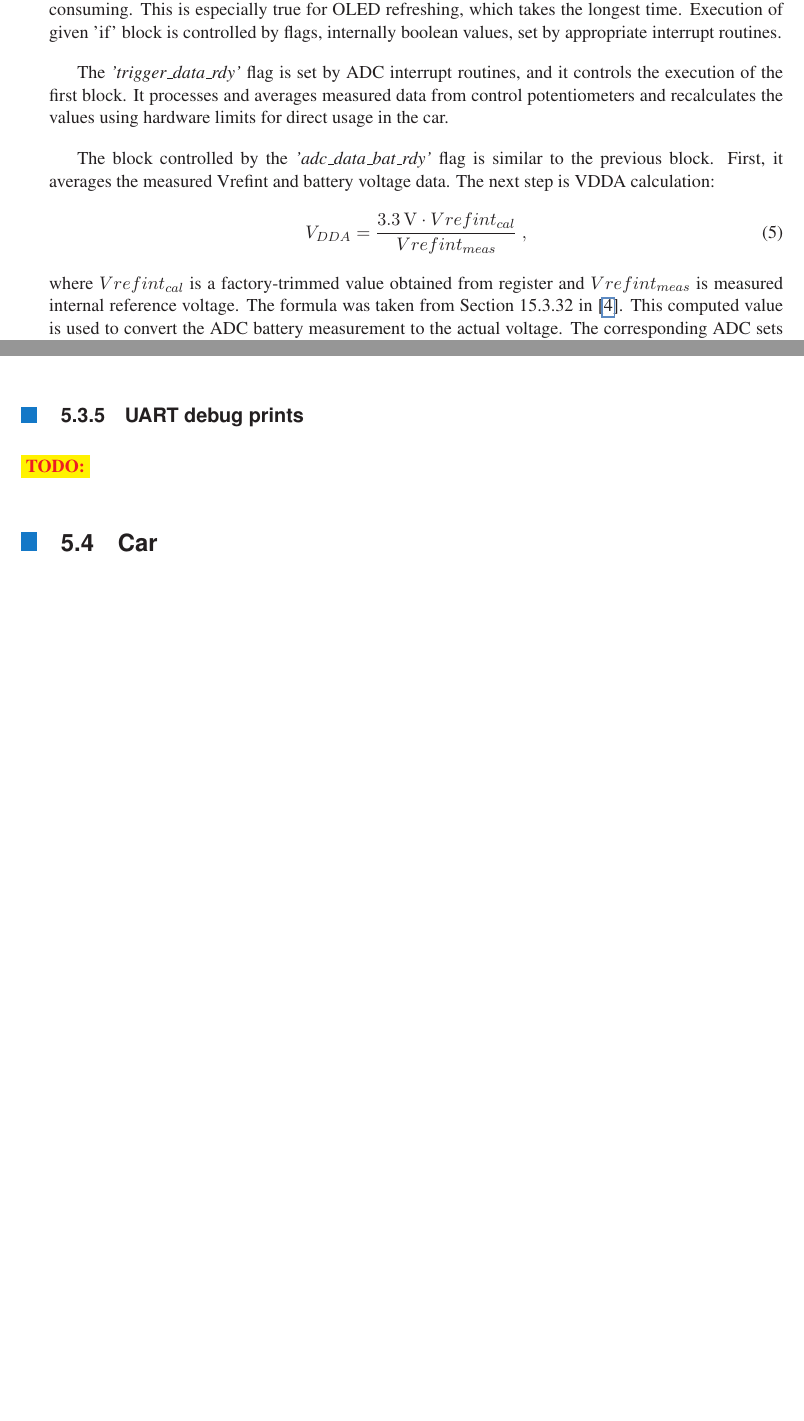
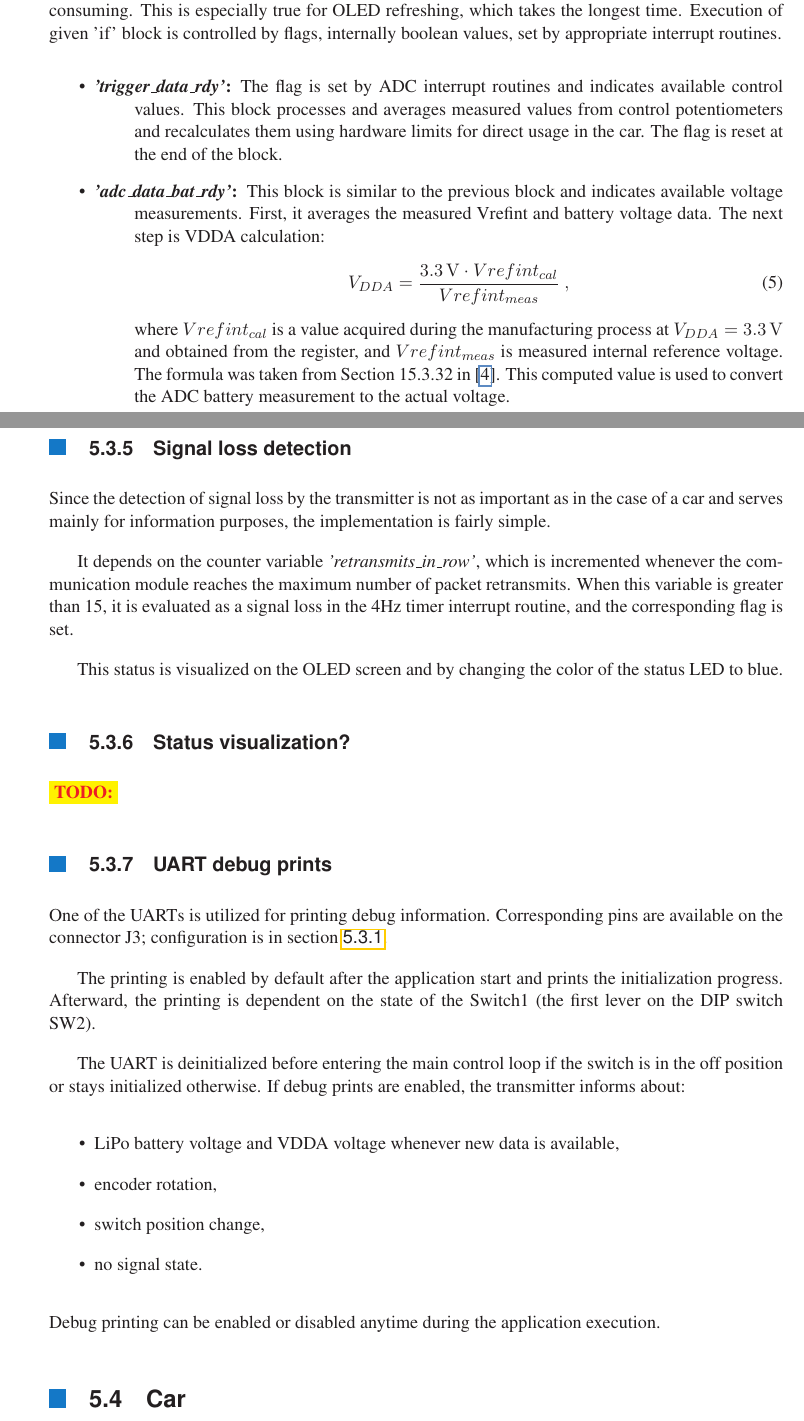
Before and after one commit to lunakiller/project_tamiya, a LaTeX thesis (Thesis/main.tex, which reads Thesis/src/software.tex): two parts of pages 33 and 34 of 37 before the commit and two parts of pages 33 and 35 of 39 after it, joined at a grey line, cut so that both start at the same text, the shorter picture padded with empty space. Compiled offline with pdfLaTeX.

Commit message:
Transmitter software description mostly done

```diff
--- a/Thesis/src/software.tex
+++ b/Thesis/src/software.tex
@@ -54,11 +54,16 @@ In the final part of initialization, all the timers, including the timers used f
 
 \subsection{Main control loop}
 The control loop is designed to be as non-blocking and interrupt-driven as possible. Therefore, it consists of a set of 'if' blocks. However, some parts remained blocking. The reason is some of the drivers are blocking and do not allow the use of DMA. Rewriting them was hardly possible or too time-consuming. This is especially true for OLED refreshing, which takes the longest time. Execution of given 'if' block is controlled by flags, internally boolean values, set by appropriate interrupt routines.
+\begin{itemize}
+	\item \begin{description}
+\item[\textit{'trigger\_data\_rdy'}:]
+The flag is set by ADC interrupt routines and indicates available control values. This block processes and averages measured values from control potentiometers and recalculates them using hardware limits for direct usage in the car. The flag is reset at the end of the block.
+\end{description}
 
-The \textit{'trigger\_data\_rdy'} flag is set by ADC interrupt routines, and it controls the execution of the first block. It processes and averages measured data from control potentiometers and recalculates the values using hardware limits for direct usage in the car.
-
-The block controlled by the \textit{'adc\_data\_bat\_rdy'} flag is similar to the previous block. First, it averages the measured Vrefint and battery voltage data. The next step is VDDA calculation:
+	\item \begin{description}
+\item[\textit{'adc\_data\_bat\_rdy'}:]
+This block is similar to the previous block and indicates available voltage measurements.  First, it averages the measured Vrefint and battery voltage data. The next step is VDDA calculation:
 \begin{equation}
 	V_{DDA} = \frac{\SI{3.3}{\V} \cdot Vrefint_{cal}}{Vrefint_{meas}}\ ,
 \end{equation}
-where $Vrefint_{cal}$ is a factory-trimmed value obtained from register and $Vrefint_{meas}$ is measured internal reference voltage. The formula was taken from Section 15.3.32 in \cite{f303_ref}. This computed value is used to convert the ADC battery measurement to the actual voltage. The corresponding ADC sets the flag.
+where $Vrefint_{cal}$ is a value acquired during the manufacturing process at $V_{DDA} = \SI{3.3}{\V}$ and obtained from the register, and $Vrefint_{meas}$ is measured internal reference voltage. The formula was taken from Section 15.3.32 in \cite{f303_ref}. This computed value is used to convert the ADC battery measurement to the actual voltage.
@@ -75,9 +117,30 @@ Whether the first or the second half is to be processed is controlled by an inte
 
 This approach is repeated, ensuring that the new measurements do not overwrite the values already in the buffer and, therefore, do not affect the value obtained.
 
-\subsection{UART debug prints}
+\subsection{Signal loss detection}
+\label{sub:tx_sig_loss}
+Since the detection of signal loss by the transmitter is not as important as in the case of a car and serves mainly for information purposes, the implementation is fairly simple.
+
+It depends on the counter variable \textit{'retransmits\_in\_row'}, which is incremented whenever the communication module reaches the maximum number of packet retransmits. When this variable is greater than 15, it is evaluated as a signal loss in the 4Hz timer interrupt routine, and the corresponding flag is set.
+
+This status is visualized on the OLED screen and by changing the color of the status LED to blue.
+
+\subsection{Status visualization?}
 \todo
 
+\subsection{UART debug prints}
+One of the UARTs is utilized for printing debug information. Corresponding pins are available on the connector J3; configuration is in section \ref{sub:tx_conf}.
+
+The printing is enabled by default after the application start and prints the initialization progress. Afterward, the printing is dependent on the state of the Switch1 (the first lever on the DIP switch SW2).
+
+The UART is deinitialized before entering the main control loop if the switch is in the off position or stays initialized otherwise. If debug prints are enabled, the transmitter informs about:
+\begin{itemize}
+\item LiPo battery voltage and VDDA voltage whenever new data is available,
+\item encoder rotation,
+\item switch position change,
+\item no signal state.
+\end{itemize}
+Debug printing can be enabled or disabled anytime during the application execution.
 
 
 
```
Also changed, not shown: Thesis/src/software.tex (41 more changed lines).
